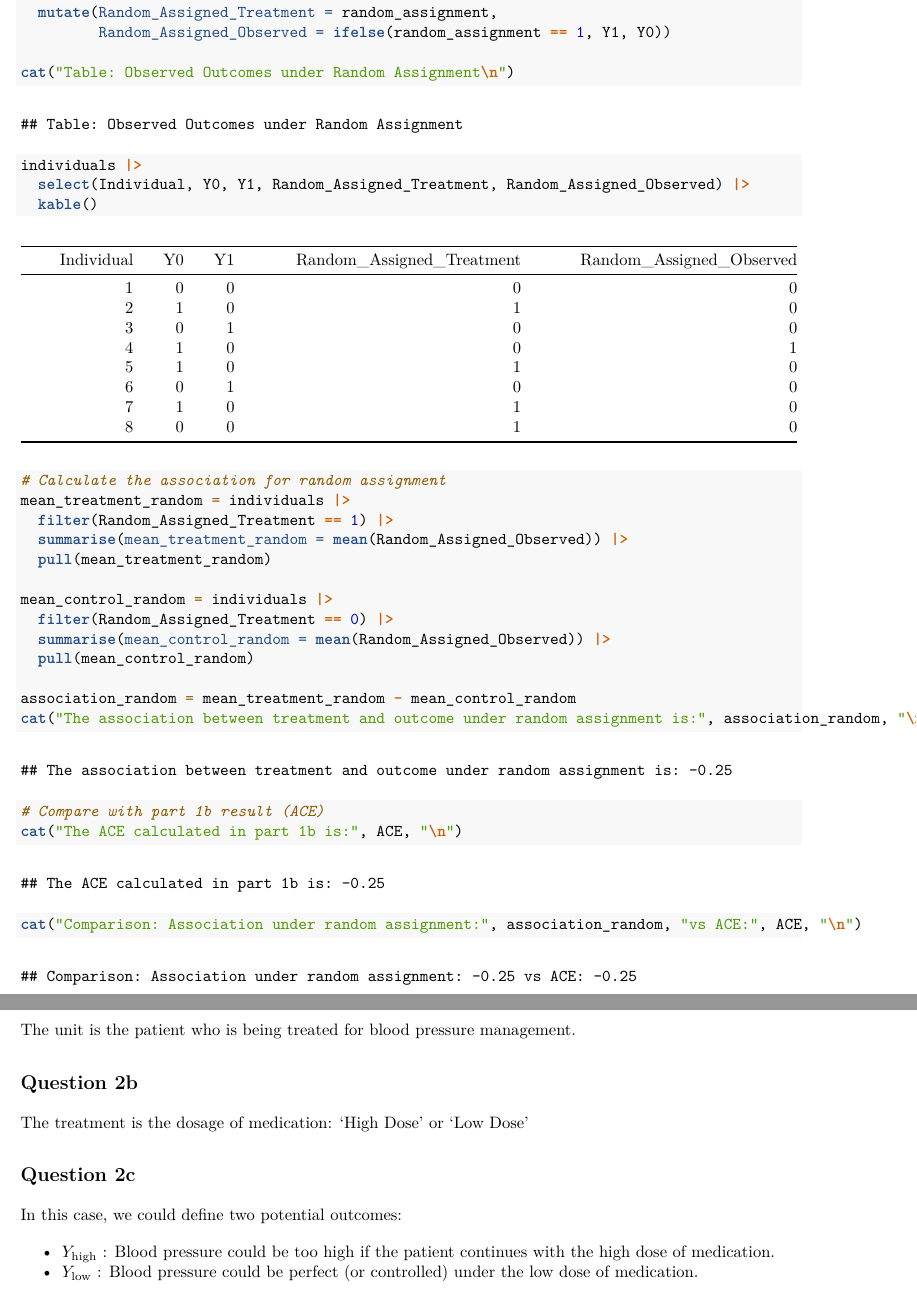
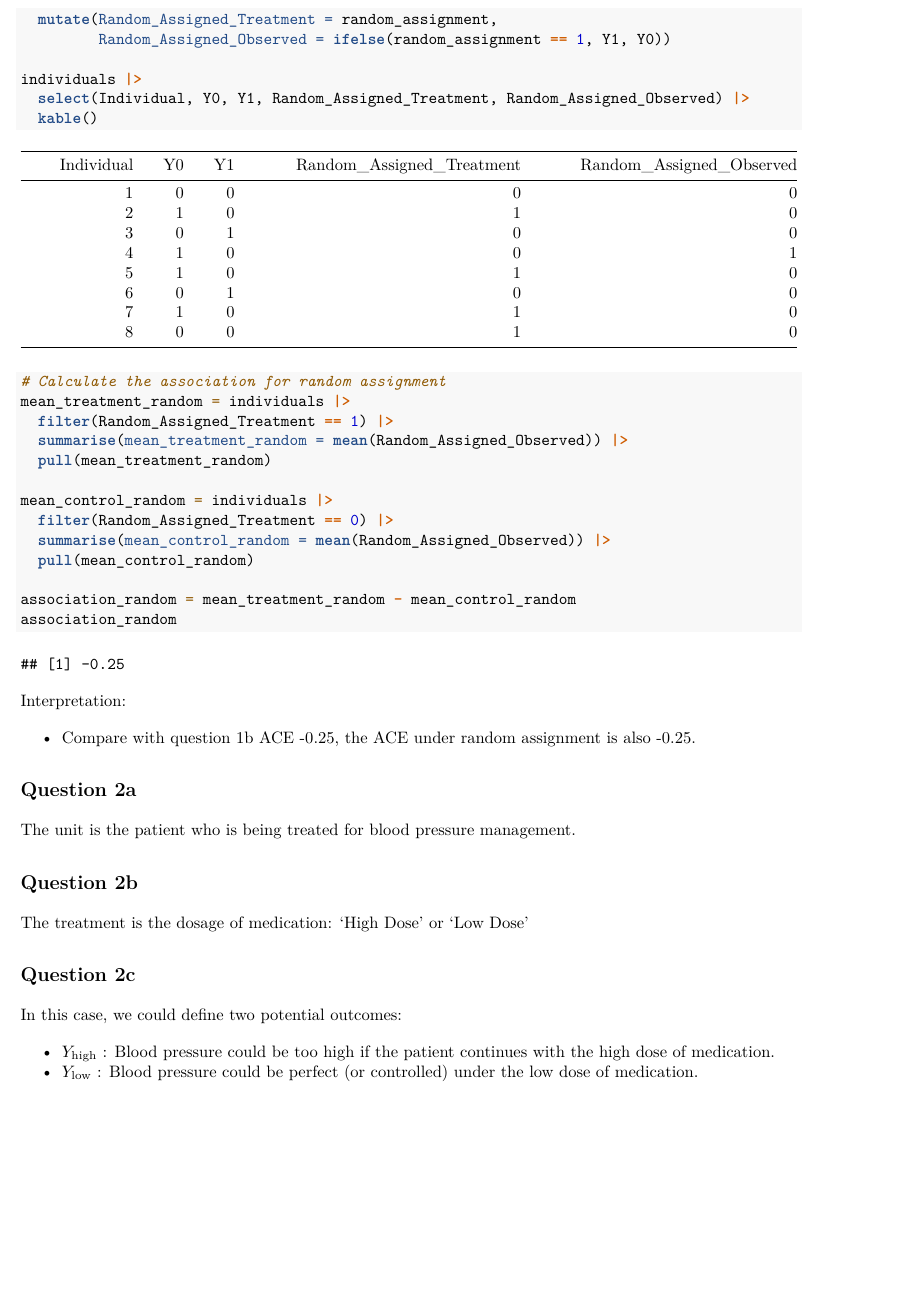
Before and after one commit to Cynthia1688/Causal_Estimands, an R Markdown document (p8122_HW1.Rmd): two parts of pages 3 and 4 of 5 before the commit and part of page 3 of 5 after it, the two joined at a grey line, cut so that both start at the same text, the shorter picture padded with empty space. The pictures show the output file p8122_HW1.pdf that the author committed with the source.

Commit message:
Make adjustments.

````diff
--- a/p8122_HW1.Rmd
+++ b/p8122_HW1.Rmd
@@ -76,7 +75,6 @@ individuals = individuals |>
   mutate(Random_Assigned_Treatment = random_assignment,
          Random_Assigned_Observed = ifelse(random_assignment == 1, Y1, Y0))
 
-cat("Table: Observed Outcomes under Random Assignment\n")
 individuals |>
   select(Individual, Y0, Y1, Random_Assigned_Treatment, Random_Assigned_Observed) |>
   kable()
@@ -93,12 +91,12 @@ mean_control_random = individuals |>
   pull(mean_control_random)
 
 association_random = mean_treatment_random - mean_control_random
-cat("The association between treatment and outcome under random assignment is:", association_random, "\n")
+association_random
+```
+Interpretation:
 
-# Compare with part 1b result (ACE)
-cat("The ACE calculated in part 1b is:", ACE, "\n")
-cat("Comparison: Association under random assignment:", association_random, "vs ACE:", ACE, "\n")
-```
+* Compare with question 1b ACE -0.25, the ACE under random assignment is also -0.25.
+
 
 ## Question 2a
 
````
Also changed, not shown: p8122_HW1.pdf, p8122_HW1.Rmd (9 more changed lines).
